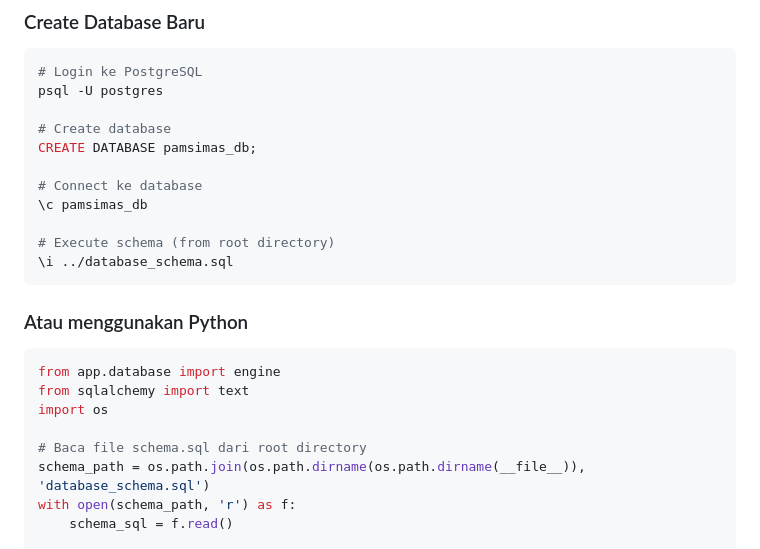
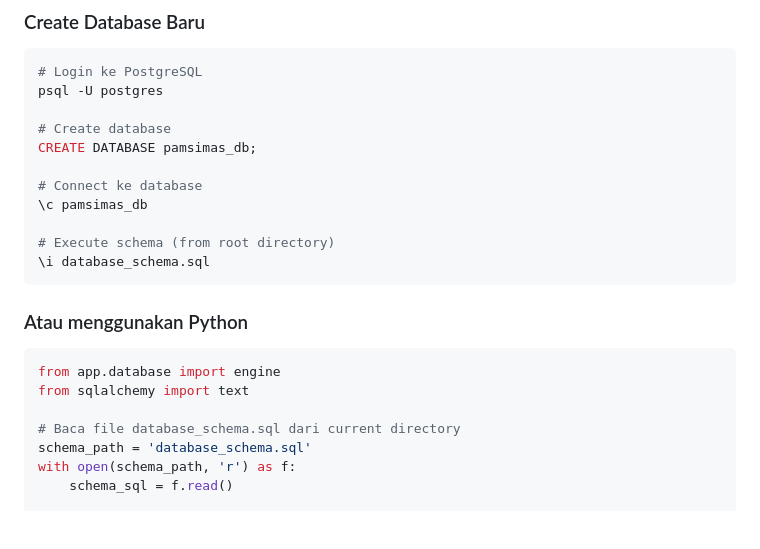
Before and after one commit to kipli176/pamsimas, a Markdown page: SCHEMA_DOCUMENTATION.md, the part around the change. Rendered like a GitHub page; blank space fills up the shorter version.

Commit message:
docs: Move schema documentation to root and rename
Changes:
- Move backend/SCHEMA_README.md to root directory
- Rename to SCHEMA_DOCUMENTATION.md (more descriptive name)
- Update internal references:
  - Python path: backend/schema.sql → database_schema.sql
  - SQL path: ../database_schema.sql → database_schema.sql
- Add reference in README.md to SCHEMA_DOCUMENTATION.md

Reason:
- Better organization: documentation files together in root
- Easier to find: next to database_schema.sql
- More descriptive name: SCHEMA_DOCUMENTATION vs SCHEMA_README
- Consistent with README.md and PANDUAN_PENGGUNAAN.md location

````diff
--- a/backend/SCHEMA_README.md
+++ b/SCHEMA_DOCUMENTATION.md
@@ -222,7 +222,7 @@ CREATE DATABASE pamsimas_db;
 \c pamsimas_db
 
 # Execute schema (from root directory)
-\i ../database_schema.sql
+\i database_schema.sql
 ```
 
 ### Atau menggunakan Python
@@ -230,10 +230,9 @@ CREATE DATABASE pamsimas_db;
 ```python
 from app.database import engine
 from sqlalchemy import text
-import os
 
-# Baca file schema.sql dari root directory
-schema_path = os.path.join(os.path.dirname(os.path.dirname(__file__)), 'database_schema.sql')
+# Baca file database_schema.sql dari current directory
+schema_path = 'database_schema.sql'
 with open(schema_path, 'r') as f:
     schema_sql = f.read()
 
````
Also changed, not shown: README.md (+1 -0 lines).
